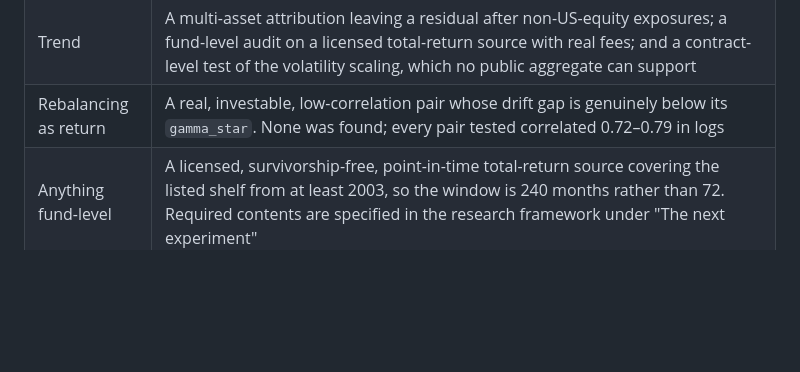
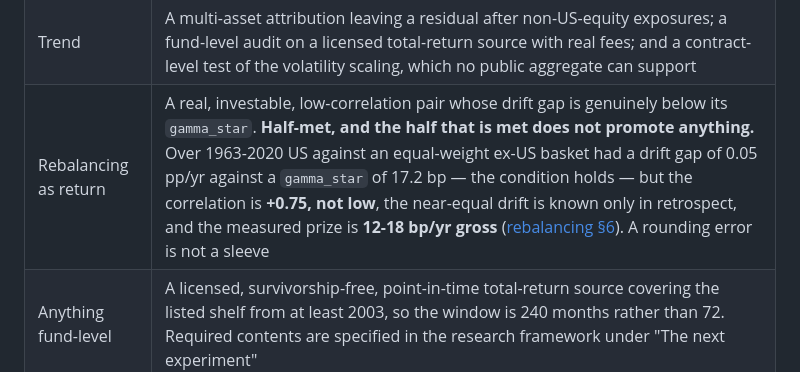
Before and after one commit to FlanaganSe/kelly-portfolios, a Markdown page: docs/decisions/0004-no-sleeve-promoted.md, the part around the change. Rendered like a GitHub page; blank space fills up the shorter version.

```diff
--- a/docs/decisions/0004-no-sleeve-promoted.md
+++ b/docs/decisions/0004-no-sleeve-promoted.md
@@ -83,7 +83,7 @@ unsigned**, which is why every product row below points back at a factor row.
 | Investment (CMA) | **Closed on public data** ([decision 0005](0005-factor-premia-closed-on-public-data.md)). Re-entry requires a new frozen specification on a genuinely post-2026 window. The current rejection stands |
 | Size | A premium test that has never been run, plus the same product protocol |
 | Trend | A multi-asset attribution leaving a residual after non-US-equity exposures; a fund-level audit on a licensed total-return source with real fees; and a contract-level test of the volatility scaling, which no public aggregate can support |
-| Rebalancing as return | A real, investable, low-correlation pair whose drift gap is genuinely below its `gamma_star`. None was found; every pair tested correlated 0.72–0.79 in logs |
+| Rebalancing as return | A real, investable, low-correlation pair whose drift gap is genuinely below its `gamma_star`. **Half-met, and the half that is met does not promote anything.** Over 1963-2020 US against an equal-weight ex-US basket had a drift gap of 0.05 pp/yr against a `gamma_star` of 17.2 bp — the condition holds — but the correlation is **+0.75, not low**, the near-equal drift is known only in retrospect, and the measured prize is **12-18 bp/yr gross** ([rebalancing §6](../research/rebalancing-policy.md)). A rounding error is not a sleeve |
 | Anything fund-level | A licensed, survivorship-free, point-in-time total-return source covering the listed shelf from at least 2003, so the window is 240 months rather than 72. Required contents are specified in the research framework under "The next experiment" |
 
 **Experiment 005 has run and did both things at once.** Value advanced; profitability
```
Also changed, not shown: docs/research/rebalancing-policy.md (+62 -4 lines).
